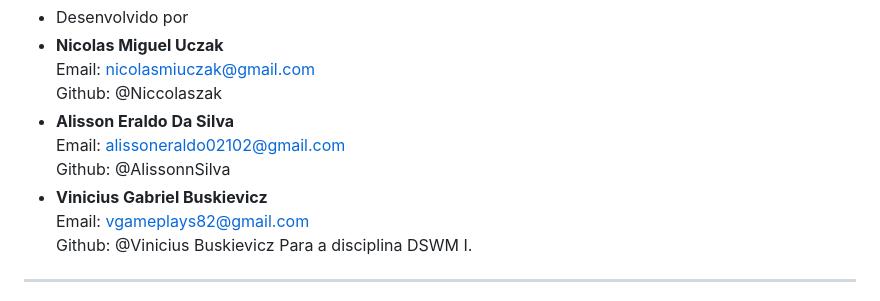
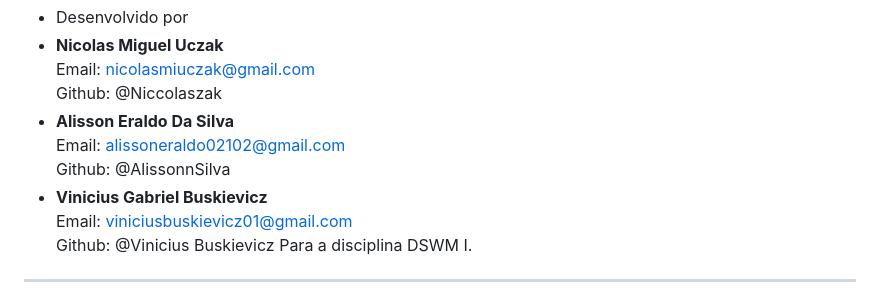
Before and after one commit to Niccolaszak/Projeto-Final-DSWM-I, a Markdown page: README.md, the part around the change. Rendered like a GitHub page.

```diff
--- a/README.md
+++ b/README.md
@@ -69,7 +69,7 @@ Projeto-Final-DSWM-I/
   Email: alissoneraldo02102@gmail.com<br>
   Github: @AlissonnSilva
 - <strong>Vinicius Gabriel Buskievicz</strong><br>
-  Email: vgameplays82@gmail.com<br>
+  Email: viniciusbuskievicz01@gmail.com<br>
   Github: @Vinicius Buskievicz
 Para a disciplina DSWM I.
 
```
